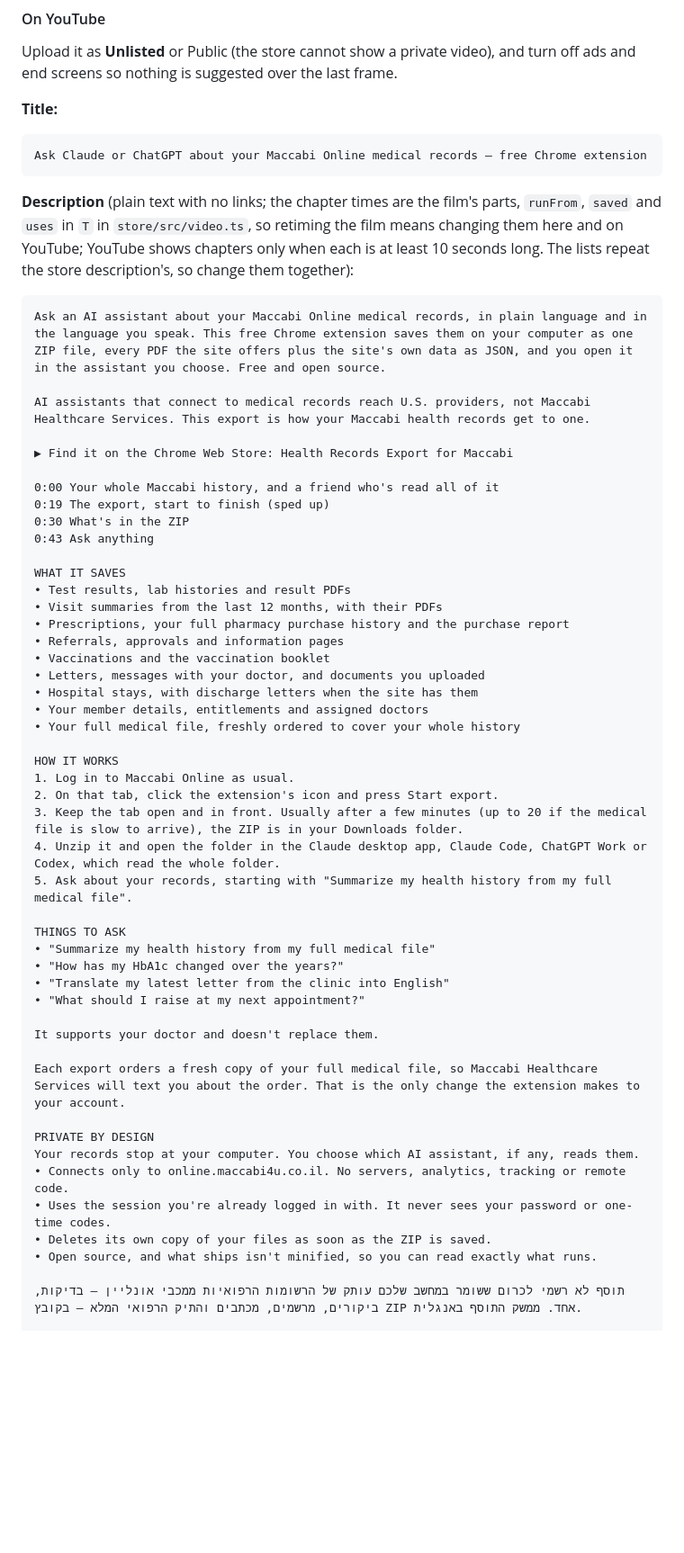
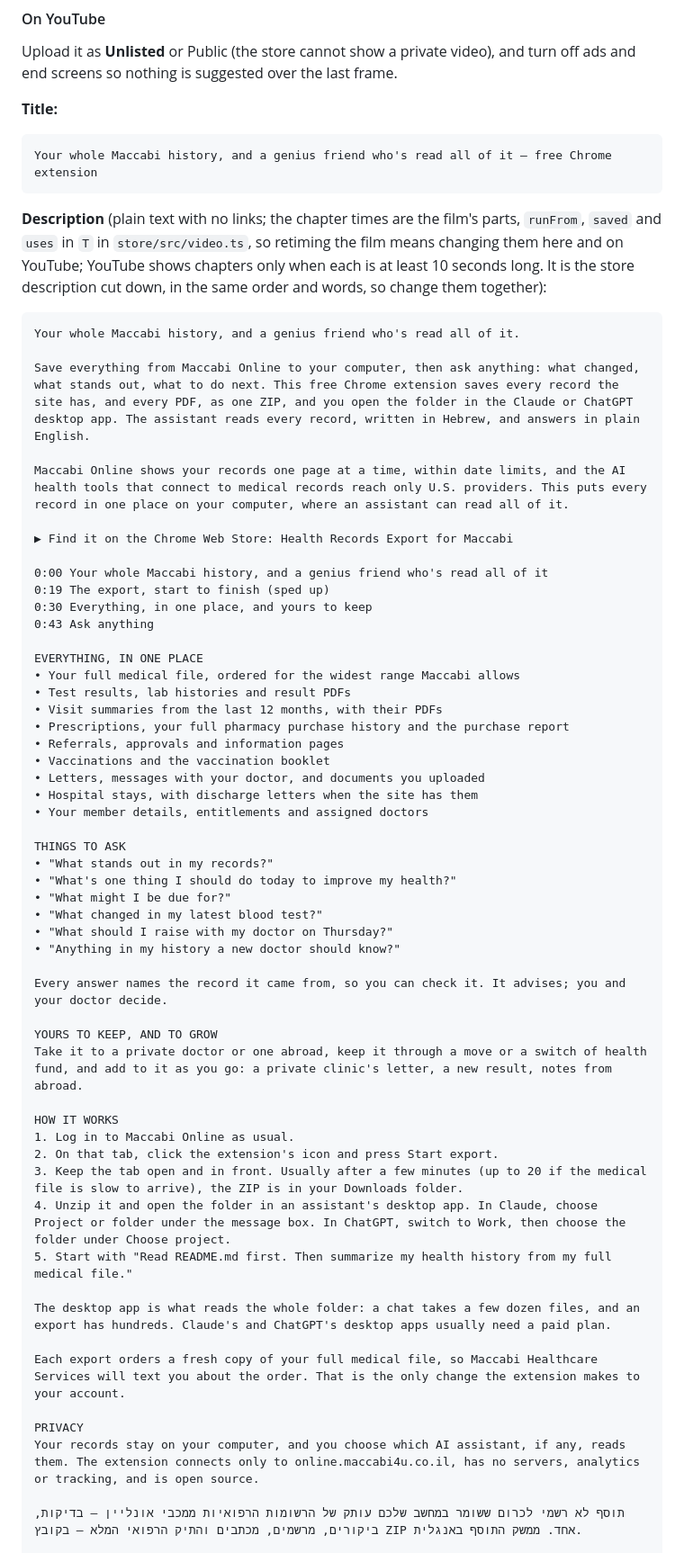
Before and after one commit to RoniRachmani/health-records-export-for-maccabi, a Markdown page: docs/store-listing.md, the part around one of its changes. Shown at 90% size. GitHub-like rendering; blank space fills up the shorter version.

Commit message:
Retell the YouTube title and description in the new positioning
The title is now the headline, and the description the store's cut down,
in its order and words: the subline, the whole history (with the medical
file for the widest range Maccabi allows), the six Ask use cases, yours to
keep, then how it works with the desktop-app steps and first message, and
privacy in one short paragraph. The chapter times are unchanged; the third
is renamed for the ZIP opening and being added to.

Co-Authored-By: Claude Opus 5.5 <noreply@anthropic.com>

````diff
--- a/docs/store-listing.md
+++ b/docs/store-listing.md
@@ -186,26 +186,30 @@ nothing is suggested over the last frame.
 **Title:**
 
 ```
-Ask Claude or ChatGPT about your Maccabi Online medical records – free Chrome extension
+Your whole Maccabi history, and a genius friend who's read all of it – free Chrome extension
 ```
 
 **Description** (plain text with no links; the chapter times are the film's parts, `runFrom`, `saved` and `uses` in `T` in
 `store/src/video.ts`, so retiming the film means changing them here and on YouTube; YouTube shows chapters only
-when each is at least 10 seconds long. The lists repeat the store description's, so change them together):
+when each is at least 10 seconds long. It is the store description cut down, in the same order and words, so change
+them together):
 
 ```
-Ask an AI assistant about your Maccabi Online medical records, in plain language and in the language you speak. This free Chrome extension saves them on your computer as one ZIP file, every PDF the site offers plus the site's own data as JSON, and you open it in the assistant you choose. Free and open source.
+Your whole Maccabi history, and a genius friend who's read all of it.
 
-AI assistants that connect to medical records reach U.S. providers, not Maccabi Healthcare Services. This export is how your Maccabi health records get to one.
+Save everything from Maccabi Online to your computer, then ask anything: what changed, what stands out, what to do next. This free Chrome extension saves every record the site has, and every PDF, as one ZIP, and you open the folder in the Claude or ChatGPT desktop app. The assistant reads every record, written in Hebrew, and answers in plain English.
+
+Maccabi Online shows your records one page at a time, within date limits, and the AI health tools that connect to medical records reach only U.S. providers. This puts every record in one place on your computer, where an assistant can read all of it.
 
 ▶ Find it on the Chrome Web Store: Health Records Export for Maccabi
 
-0:00 Your whole Maccabi history, and a friend who's read all of it
+0:00 Your whole Maccabi history, and a genius friend who's read all of it
 0:19 The export, start to finish (sped up)
-0:30 What's in the ZIP
+0:30 Everything, in one place, and yours to keep
 0:43 Ask anything
 
-WHAT IT SAVES
+EVERYTHING, IN ONE PLACE
+• Your full medical file, ordered for the widest range Maccabi allows
 • Test results, lab histories and result PDFs
 • Visit summaries from the last 12 months, with their PDFs
 • Prescriptions, your full pharmacy purchase history and the purchase report
@@ -214,31 +218,33 @@ WHAT IT SAVES
 • Letters, messages with your doctor, and documents you uploaded
 • Hospital stays, with discharge letters when the site has them
 • Your member details, entitlements and assigned doctors
-• Your full medical file, freshly ordered to cover your whole history
+
+THINGS TO ASK
+• "What stands out in my records?"
+• "What's one thing I should do today to improve my health?"
+• "What might I be due for?"
+• "What changed in my latest blood test?"
+• "What should I raise with my doctor on Thursday?"
+• "Anything in my history a new doctor should know?"
+
+Every answer names the record it came from, so you can check it. It advises; you and your doctor decide.
+
+YOURS TO KEEP, AND TO GROW
+Take it to a private doctor or one abroad, keep it through a move or a switch of health fund, and add to it as you go: a private clinic's letter, a new result, notes from abroad.
 
 HOW IT WORKS
 1. Log in to Maccabi Online as usual.
 2. On that tab, click the extension's icon and press Start export.
 3. Keep the tab open and in front. Usually after a few minutes (up to 20 if the medical file is slow to arrive), the ZIP is in your Downloads folder.
-4. Unzip it and open the folder in the Claude desktop app, Claude Code, ChatGPT Work or Codex, which read the whole folder.
-5. Ask about your records, starting with "Summarize my health history from my full medical file".
+4. Unzip it and open the folder in an assistant's desktop app. In Claude, choose Project or folder under the message box. In ChatGPT, switch to Work, then choose the folder under Choose project.
+5. Start with "Read README.md first. Then summarize my health history from my full medical file."
 
-THINGS TO ASK
-• "Summarize my health history from my full medical file"
-• "How has my HbA1c changed over the years?"
-• "Translate my latest letter from the clinic into English"
-• "What should I raise at my next appointment?"
-
-It supports your doctor and doesn't replace them.
+The desktop app is what reads the whole folder: a chat takes a few dozen files, and an export has hundreds. Claude's and ChatGPT's desktop apps usually need a paid plan.
 
 Each export orders a fresh copy of your full medical file, so Maccabi Healthcare Services will text you about the order. That is the only change the extension makes to your account.
 
-PRIVATE BY DESIGN
-Your records stop at your computer. You choose which AI assistant, if any, reads them.
-• Connects only to online.maccabi4u.co.il. No servers, analytics, tracking or remote code.
-• Uses the session you're already logged in with. It never sees your password or one-time codes.
-• Deletes its own copy of your files as soon as the ZIP is saved.
-• Open source, and what ships isn't minified, so you can read exactly what runs.
+PRIVACY
+Your records stay on your computer, and you choose which AI assistant, if any, reads them. The extension connects only to online.maccabi4u.co.il, has no servers, analytics or tracking, and is open source.
 
 תוסף לא רשמי לכרום ששומר במחשב שלכם עותק של הרשומות הרפואיות ממכבי אונליין – בדיקות, ביקורים, מרשמים, מכתבים והתיק הרפואי המלא – בקובץ ZIP אחד. ממשק התוסף באנגלית.
 
````
Also changed, not shown: other parts of docs/store-listing.md (+1 -1 lines).
